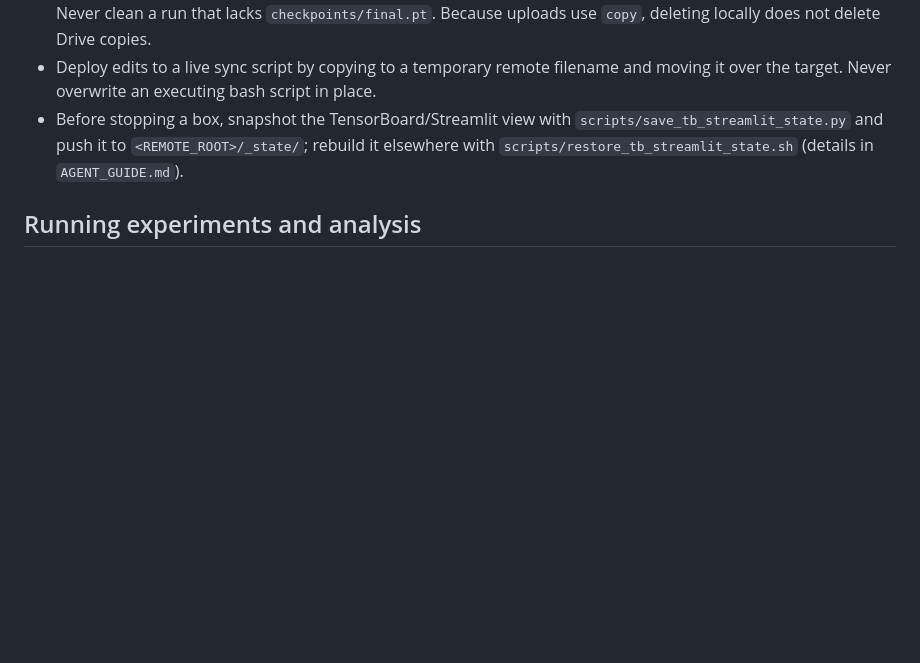
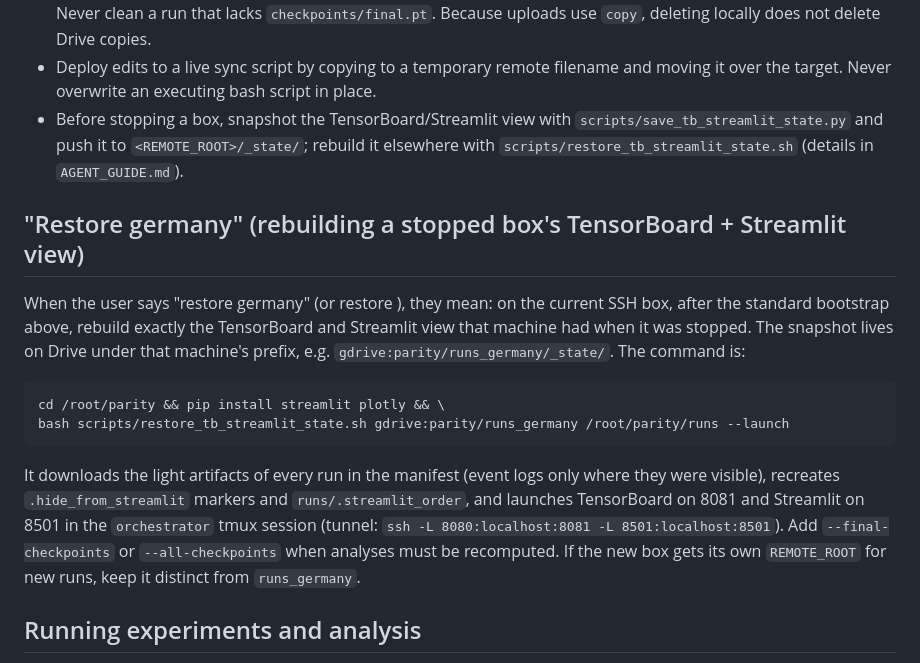
Before and after one commit to labofdoubt/feature-learning-parity-task, a Markdown page: AGENTS.md, the part around the change. GitHub-like rendering; blank space fills up the shorter version.

Commit message:
AGENTS.md: document the 'restore germany' command
Co-Authored-By: Claude Fable 5.1 <noreply@anthropic.com>

````diff
--- a/AGENTS.md
+++ b/AGENTS.md
@@ -28,6 +28,25 @@ Remote setup should be idempotent: inspect existing sessions/services first, reu
 - Deploy edits to a live sync script by copying to a temporary remote filename and moving it over the target. Never overwrite an executing bash script in place.
 - Before stopping a box, snapshot the TensorBoard/Streamlit view with `scripts/save_tb_streamlit_state.py` and push it to `<REMOTE_ROOT>/_state/`; rebuild it elsewhere with `scripts/restore_tb_streamlit_state.sh` (details in `AGENT_GUIDE.md`).
 
+## "Restore germany" (rebuilding a stopped box's TensorBoard + Streamlit view)
+
+When the user says "restore germany" (or restore <machine>), they mean: on the current SSH
+box, after the standard bootstrap above, rebuild exactly the TensorBoard and Streamlit view
+that machine had when it was stopped. The snapshot lives on Drive under that machine's
+prefix, e.g. `gdrive:parity/runs_germany/_state/`. The command is:
+
+```bash
+cd /root/parity && pip install streamlit plotly && \
+bash scripts/restore_tb_streamlit_state.sh gdrive:parity/runs_germany /root/parity/runs --launch
+```
+
+It downloads the light artifacts of every run in the manifest (event logs only where they
+were visible), recreates `.hide_from_streamlit` markers and `runs/.streamlit_order`, and
+launches TensorBoard on 8081 and Streamlit on 8501 in the `orchestrator` tmux session
+(tunnel: `ssh -L 8080:localhost:8081 -L 8501:localhost:8501`). Add `--final-checkpoints` or
+`--all-checkpoints` when analyses must be recomputed. If the new box gets its own
+`REMOTE_ROOT` for new runs, keep it distinct from `runs_germany`.
+
 ## Running experiments and analysis
 
 - Standard k=16 queue: `scripts/run_chain.sh`; hierarchical-symmetric series: `scripts/run_hsym_chain.sh`; k=32/d=64: `scripts/run_k32_chain.sh`. Use one sequential chain per GPU unless the user explicitly chooses otherwise.
````
